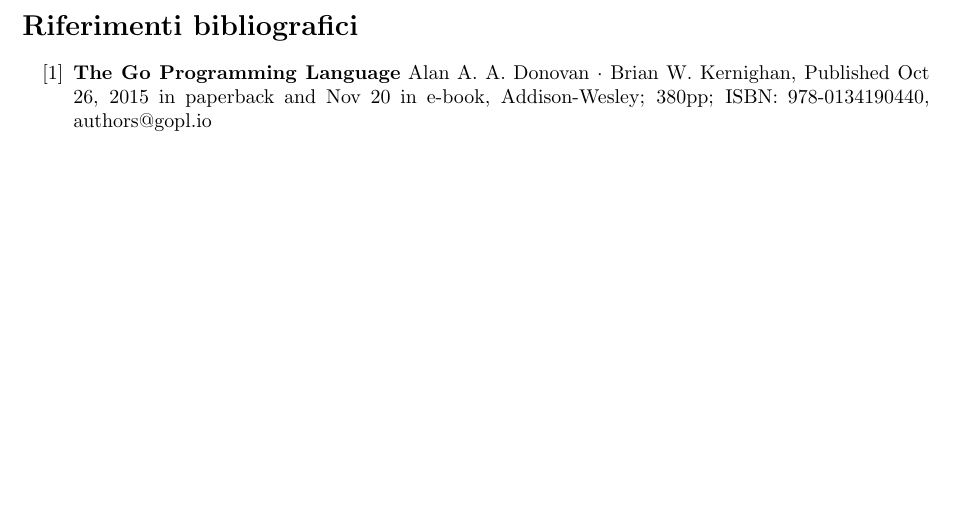
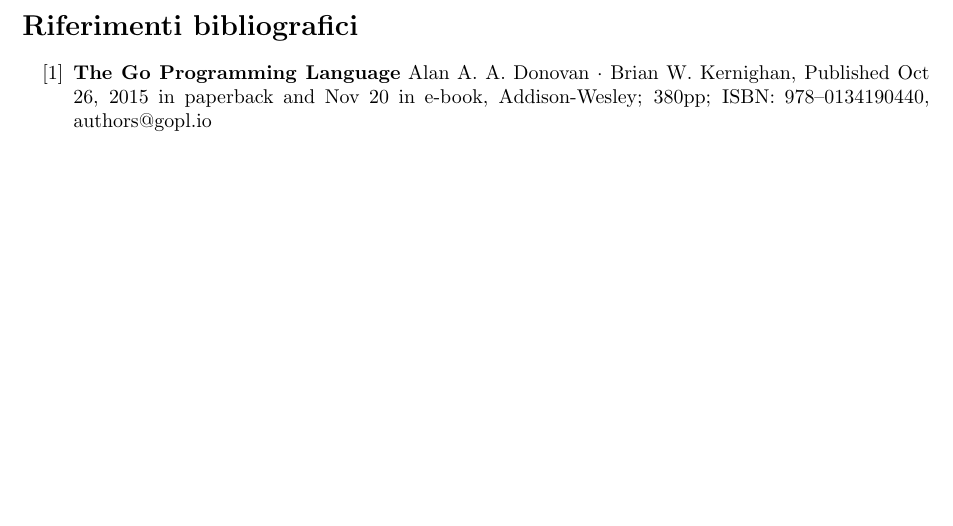
Before and after one commit to IrfEazy/bachelor-degree-thesis, a LaTeX thesis (src/thesis.tex): part of page 78 of 78, cut so that both start at the same text. Compiled offline with pdfLaTeX.

Commit message:
Changed bibliography label.

```diff
--- a/src/thesis.tex
+++ b/src/thesis.tex
@@ -34,8 +34,8 @@
     \subfile{chapters/9-concorrenza-con-variabili-condivise.tex}
     \subfile{chapters/10-conclusioni.tex}
     \begin{thebibliography}{100}
-        \bibitem{Khernighan} \textbf{The Go Programming Language} Alan A. A. Donovan · Brian W. Kernighan, Published Oct 26, 2015 in paperback and Nov 20 in e-book, Addison-Wesley;
+        \bibitem{the-go-programming-language} \textbf{The Go Programming Language} Alan A. A. Donovan · Brian W. Kernighan, Published Oct 26, 2015 in paperback and Nov 20 in e-book, Addison-Wesley;
         380pp;
-        ISBN: 978-0134190440, authors@gopl.io
+        ISBN: 978--0134190440, authors@gopl.io
     \end{thebibliography}
 \end{document}
```
Also changed, not shown: out/thesis.pdf.
